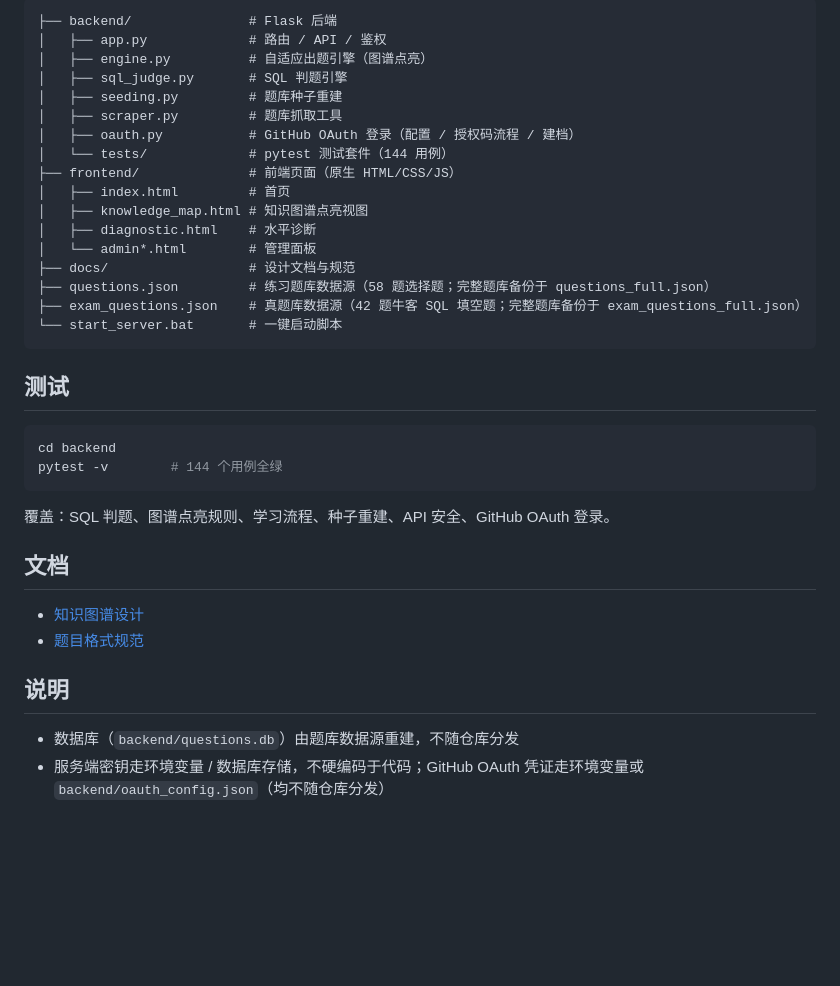
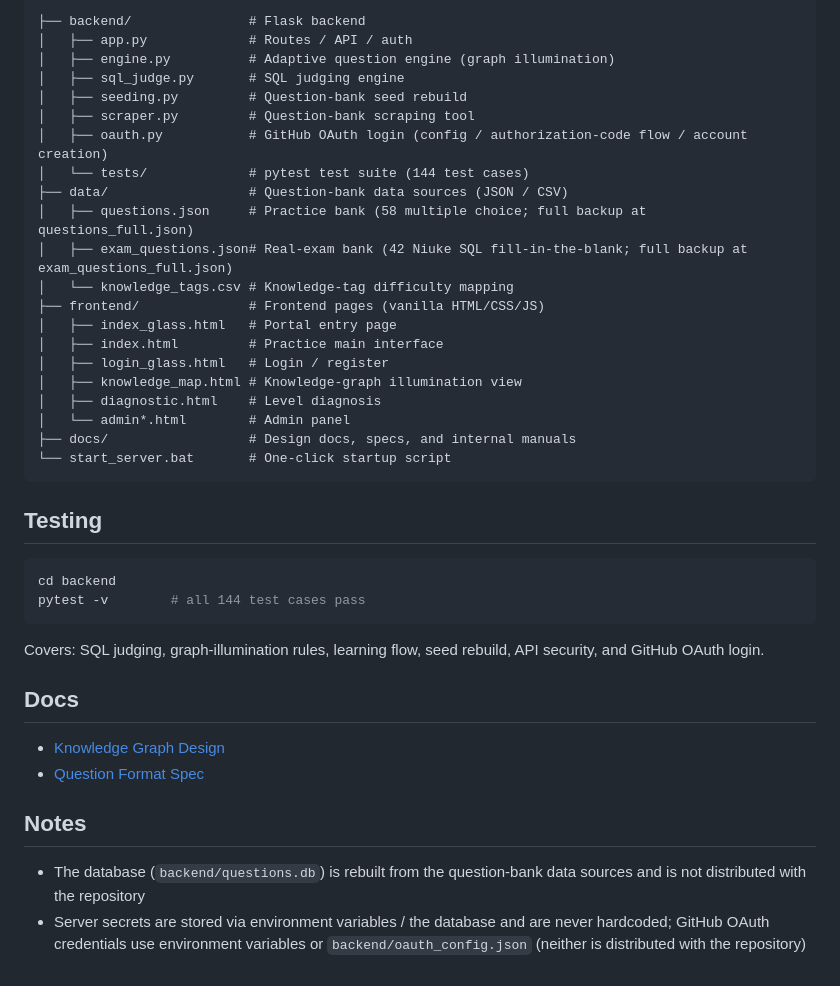
Before and after one commit to yuhuijuan-43/SQL-adaptive-training-NIDUS-, a Markdown page: README.md, the part around one of its changes. GitHub-like rendering; blank space fills up the shorter version.

Commit message:
docs: translate README into English

````diff
--- a/README.md
+++ b/README.md
@@ -87,39 +87,43 @@ python backend/run.py
 
 ```
-├── backend/               # Flask 后端
-│   ├── app.py             # 路由 / API / 鉴权
-│   ├── engine.py          # 自适应出题引擎（图谱点亮）
-│   ├── sql_judge.py       # SQL 判题引擎
-│   ├── seeding.py         # 题库种子重建
-│   ├── scraper.py         # 题库抓取工具
-│   ├── oauth.py           # GitHub OAuth 登录（配置 / 授权码流程 / 建档）
-│   └── tests/             # pytest 测试套件（144 用例）
-├── frontend/              # 前端页面（原生 HTML/CSS/JS）
-│   ├── index.html         # 首页
-│   ├── knowledge_map.html # 知识图谱点亮视图
-│   ├── diagnostic.html    # 水平诊断
-│   └── admin*.html        # 管理面板
-├── docs/                  # 设计文档与规范
-├── questions.json         # 练习题库数据源（58 题选择题；完整题库备份于 questions_full.json）
-├── exam_questions.json    # 真题库数据源（42 题牛客 SQL 填空题；完整题库备份于 exam_questions_full.json）
-└── start_server.bat       # 一键启动脚本
+├── backend/               # Flask backend
+│   ├── app.py             # Routes / API / auth
+│   ├── engine.py          # Adaptive question engine (graph illumination)
+│   ├── sql_judge.py       # SQL judging engine
+│   ├── seeding.py         # Question-bank seed rebuild
+│   ├── scraper.py         # Question-bank scraping tool
+│   ├── oauth.py           # GitHub OAuth login (config / authorization-code flow / account creation)
+│   └── tests/             # pytest test suite (144 test cases)
+├── data/                  # Question-bank data sources (JSON / CSV)
+│   ├── questions.json     # Practice bank (58 multiple choice; full backup at questions_full.json)
+│   ├── exam_questions.json# Real-exam bank (42 Niuke SQL fill-in-the-blank; full backup at exam_questions_full.json)
+│   └── knowledge_tags.csv # Knowledge-tag difficulty mapping
+├── frontend/              # Frontend pages (vanilla HTML/CSS/JS)
+│   ├── index_glass.html   # Portal entry page
+│   ├── index.html         # Practice main interface
+│   ├── login_glass.html   # Login / register
+│   ├── knowledge_map.html # Knowledge-graph illumination view
+│   ├── diagnostic.html    # Level diagnosis
+│   └── admin*.html        # Admin panel
+├── docs/                  # Design docs, specs, and internal manuals
+└── start_server.bat       # One-click startup script
 ```
 
-## 测试
+## Testing
 
 ```bash
 cd backend
-pytest -v        # 144 个用例全绿
+pytest -v        # all 144 test cases pass
 ```
 
-覆盖：SQL 判题、图谱点亮规则、学习流程、种子重建、API 安全、GitHub OAuth 登录。
+Covers: SQL judging, graph-illumination rules, learning flow, seed rebuild, API security, and GitHub OAuth login.
 
-## 文档
+## Docs
 
-- [知识图谱设计](docs/knowledge_map.md)
-- [题目格式规范](docs/format_spec.md)
+- [Knowledge Graph Design](docs/knowledge_map.md)
+- [Question Format Spec](docs/format_spec.md)
 
-## 说明
+## Notes
 
-- 数据库（`backend/questions.db`）由题库数据源重建，不随仓库分发
-- 服务端密钥走环境变量 / 数据库存储，不硬编码于代码；GitHub OAuth 凭证走环境变量或 `backend/oauth_config.json`（均不随仓库分发）
+- The database (`backend/questions.db`) is rebuilt from the question-bank data sources and is not distributed with the repository
+- Server secrets are stored via environment variables / the database and are never hardcoded; GitHub OAuth credentials use environment variables or `backend/oauth_config.json` (neither is distributed with the repository)
````
Also changed, not shown: other parts of README.md (+45 -45 lines).
